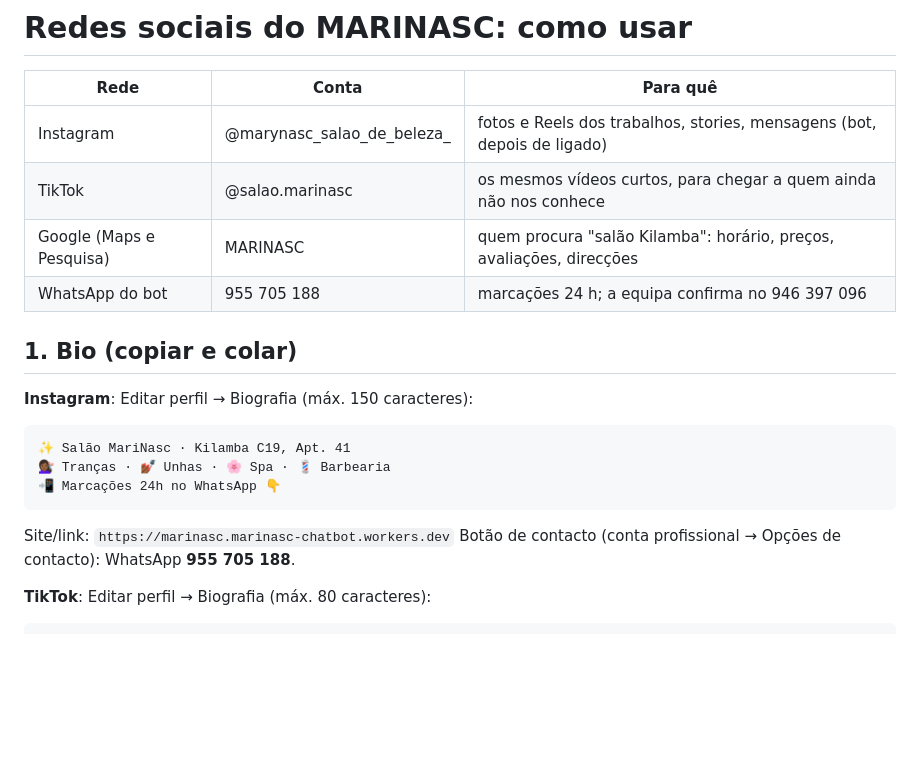
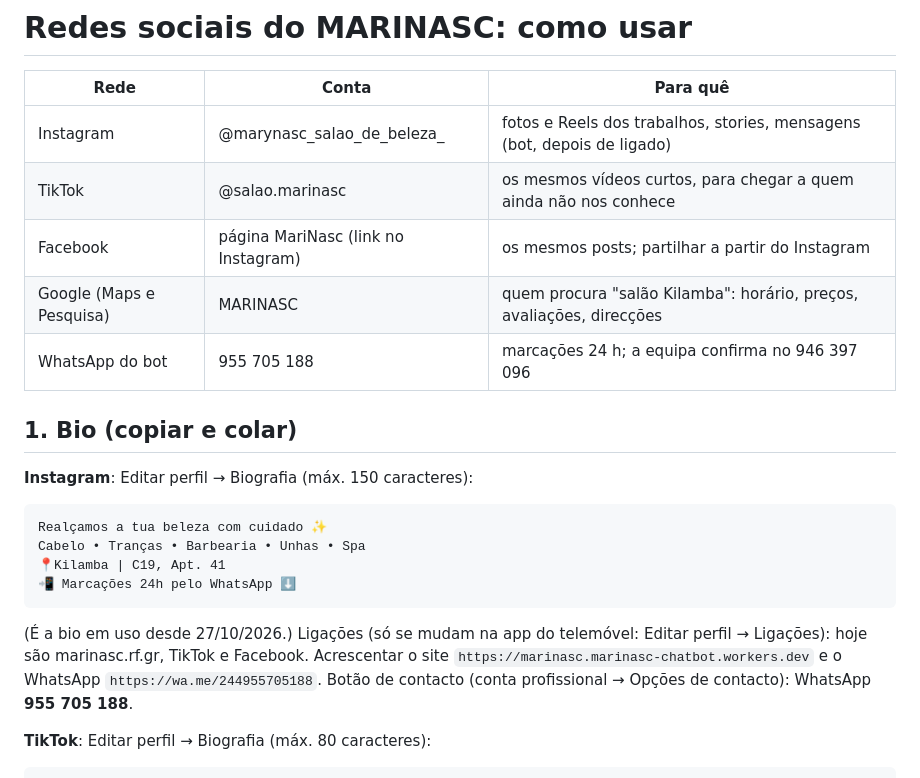
Before and after one commit to unsuspected2/marinasc-chatbot, a Markdown page: docs/REDES-SOCIAIS.md, the part around the change. Drawn GitHub-style; blank space fills up the shorter version.

Commit message:
Guia das redes: bio do Instagram em uso, ligações e Facebook
Co-Authored-By: Claude Opus 5.5 <noreply@anthropic.com>
Claude-Session: https://claude.ai/code/session_019bn8XEzkJQ2kgpanWw8ns8

````diff
--- a/docs/REDES-SOCIAIS.md
+++ b/docs/REDES-SOCIAIS.md
@@ -4,6 +4,7 @@
 |---|---|---|
 | Instagram | @marynasc_salao_de_beleza_ | fotos e Reels dos trabalhos, stories, mensagens (bot, depois de ligado) |
 | TikTok | @salao.marinasc | os mesmos vídeos curtos, para chegar a quem ainda não nos conhece |
+| Facebook | página MariNasc (link no Instagram) | os mesmos posts; partilhar a partir do Instagram |
 | Google (Maps e Pesquisa) | MARINASC | quem procura "salão Kilamba": horário, preços, avaliações, direcções |
 | WhatsApp do bot | 955 705 188 | marcações 24 h; a equipa confirma no 946 397 096 |
 
@@ -11,11 +12,15 @@
 
 **Instagram**: Editar perfil → Biografia (máx. 150 caracteres):
 ```
-✨ Salão MariNasc · Kilamba C19, Apt. 41
-💇🏾‍♀️ Tranças · 💅🏾 Unhas · 🌸 Spa · 💈 Barbearia
-📲 Marcações 24h no WhatsApp 👇
+Realçamos a tua beleza com cuidado ✨
+Cabelo • Tranças • Barbearia • Unhas • Spa
+📍Kilamba | C19, Apt. 41
+📲 Marcações 24h pelo WhatsApp ⬇️
 ```
-Site/link: `https://marinasc.marinasc-chatbot.workers.dev`
+(É a bio em uso desde 27/10/2026.)
+Ligações (só se mudam na app do telemóvel: Editar perfil → Ligações): hoje são marinasc.rf.gr,
+TikTok e Facebook. Acrescentar o site `https://marinasc.marinasc-chatbot.workers.dev` e o WhatsApp
+`https://wa.me/244955705188`.
 Botão de contacto (conta profissional → Opções de contacto): WhatsApp **955 705 188**.
 
 **TikTok**: Editar perfil → Biografia (máx. 80 caracteres):
````
